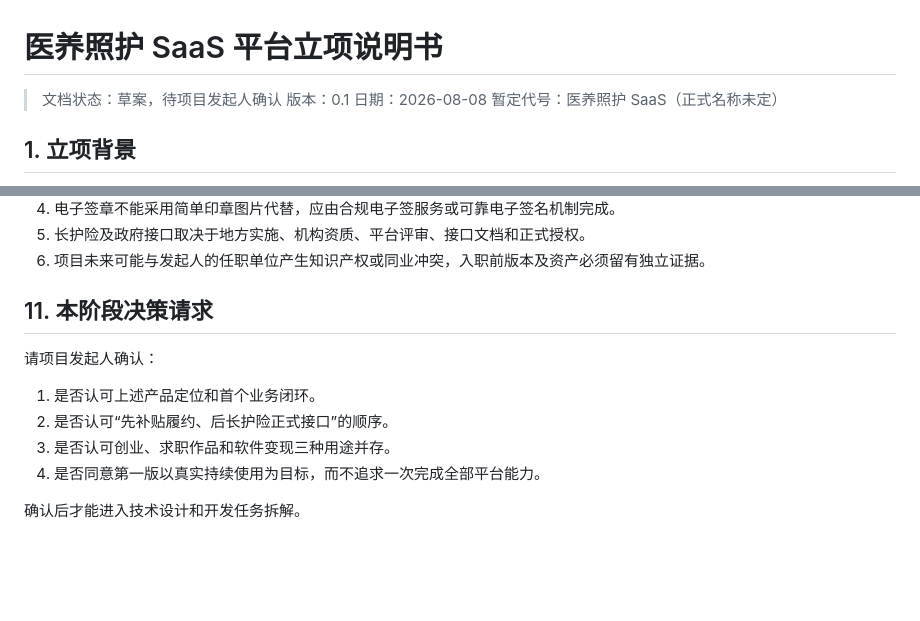
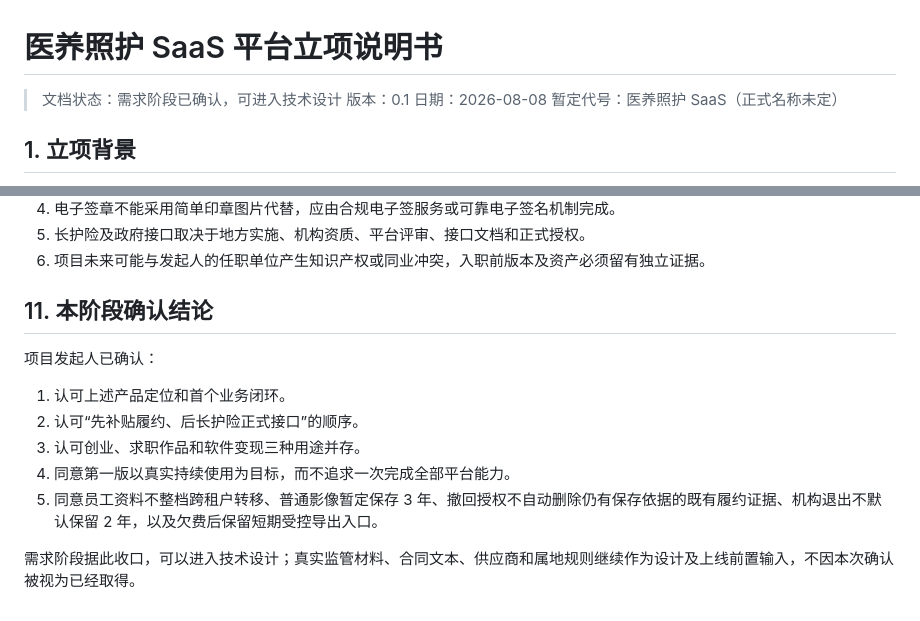
Before and after one commit to DarkraiEMM/medical-care-saas, a Markdown page: specs/medical-care-saas/requirements.md, 2 parts joined by grey strips. GitHub-like rendering; blank space fills up the shorter version.

Commit message:
Confirm first version requirements

```diff
--- a/specs/medical-care-saas/requirements.md
+++ b/specs/medical-care-saas/requirements.md
@@ -1,6 +1,6 @@
 # 医养照护 SaaS 平台立项说明书
 
-> 文档状态：草案，待项目发起人确认
+> 文档状态：需求阶段已确认，可进入技术设计
 > 版本：0.1
 > 日期：2026-08-08
 > 暂定代号：医养照护 SaaS（正式名称未定）
@@ -143,13 +143,14 @@
 5. 长护险及政府接口取决于地方实施、机构资质、平台评审、接口文档和正式授权。
 6. 项目未来可能与发起人的任职单位产生知识产权或同业冲突，入职前版本及资产必须留有独立证据。
 
-## 11. 本阶段决策请求
+## 11. 本阶段确认结论
 
-请项目发起人确认：
+项目发起人已确认：
 
-1. 是否认可上述产品定位和首个业务闭环。
-2. 是否认可“先补贴履约、后长护险正式接口”的顺序。
-3. 是否认可创业、求职作品和软件变现三种用途并存。
-4. 是否同意第一版以真实持续使用为目标，而不追求一次完成全部平台能力。
+1. 认可上述产品定位和首个业务闭环。
+2. 认可“先补贴履约、后长护险正式接口”的顺序。
+3. 认可创业、求职作品和软件变现三种用途并存。
+4. 同意第一版以真实持续使用为目标，而不追求一次完成全部平台能力。
+5. 同意员工资料不整档跨租户转移、普通影像暂定保存 3 年、撤回授权不自动删除仍有保存依据的既有履约证据、机构退出不默认保留 2 年，以及欠费后保留短期受控导出入口。
 
-确认后才能进入技术设计和开发任务拆解。
+需求阶段据此收口，可以进入技术设计；真实监管材料、合同文本、供应商和属地规则继续作为设计及上线前置输入，不因本次确认被视为已经取得。
```
Also changed, not shown: PROJECT_MEMORY.md (+3 -1 lines), specs/medical-care-saas/scope-v1.md (+1 -1 lines).
